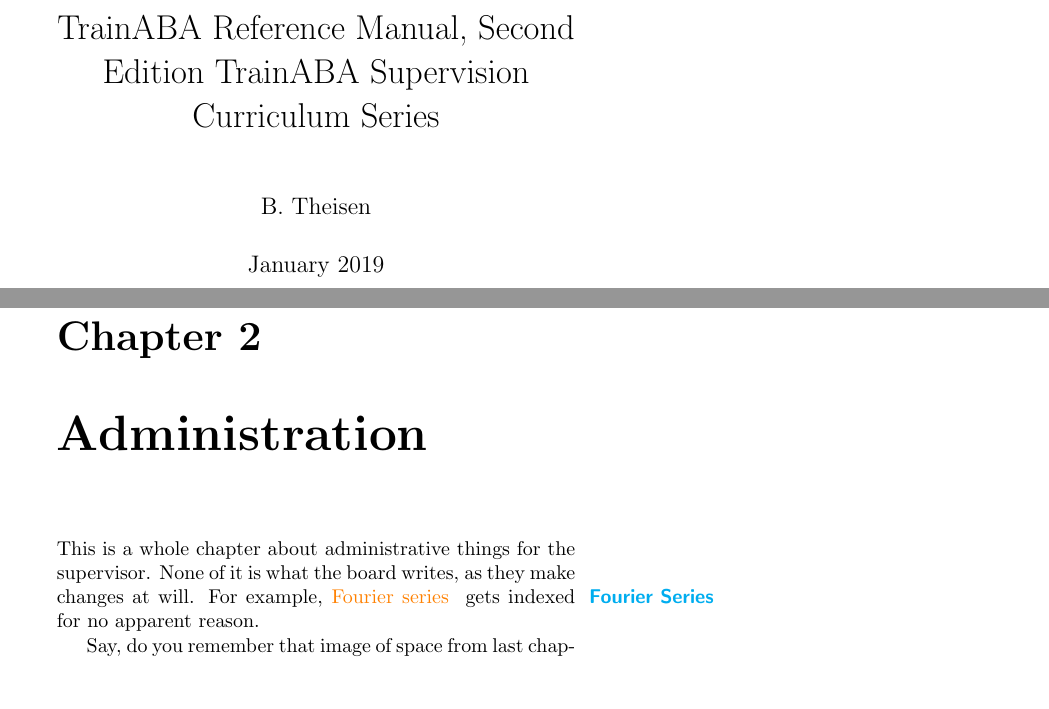
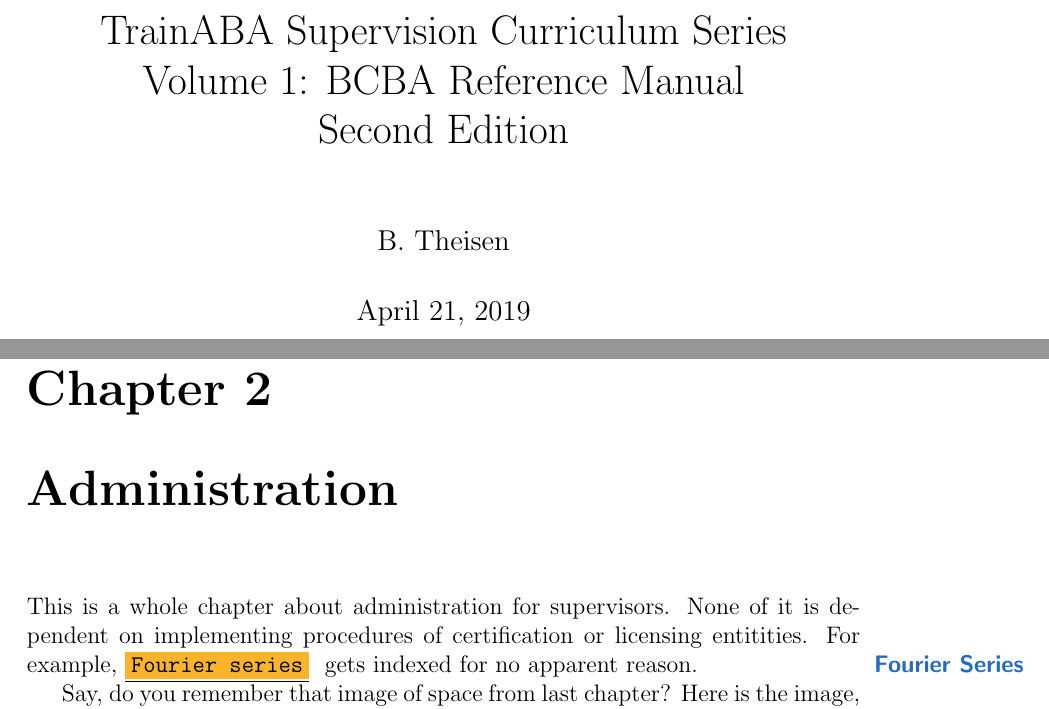
Before and after one commit to cumulativerecords/generalTexBook, a LaTeX thesis (main.tex, which reads mystyle.sty, sections/admin/admin.tex): two parts of pages 1 and 11 of 12, joined at a grey line, cut at the place of the change. Compiled offline with pdfLaTeX.

Commit message:
updated colors and nesting structure

```diff
--- a/main.tex
+++ b/main.tex
@@ -1,23 +1,25 @@
 
 
-\documentclass[10pt]{book}
-\usepackage[paperwidth=6in,paperheight=9in,margin=1.2in]{geometry}
+\documentclass[12pt]{book}
+%\usepackage[paperwidth=6in,paperheight=9in,margin=1.2in]{geometry}
+\usepackage[a4paper]{geometry}
+
 \usepackage{mystyle}
 \usepackage{hyperref}
 
-\title{TrainABA Reference Manual, Second Edition
-	TrainABA Supervision Curriculum Series}
+\title{TrainABA Supervision Curriculum Series\\ Volume 1: BCBA Reference Manual \\Second Edition}
 \author{B. Theisen}
-\date{January 2019}
+\date{April 21, 2019}
 \makeindex[intoc]
- \renewcommand*{\marginfont}{\color{cyan}\bfseries\sffamily}
+ \renewcommand*{\marginfont}{\color{NavyBlue}\bfseries\sffamily}
 \begin{document}
 %include{path/to/title.tex}
      \maketitle
      \tableofcontents
      \listoffigures
      \listoftables
-%% Uncomment modules to be included here.
+%% Uncomment sections to be included here.
+%% Note that sections cannot be nested. List everything here. Treat this text file as the sole index for calling which sections  to include in the book you are compiling.
  \include{sections/introduction/introduction}
  \include{sections/admin/admin}
       \printindex
--- a/mystyle.sty
+++ b/mystyle.sty
@@ -6,5 +6,5 @@
 \usepackage[english]{babel}
 \usepackage{import, titletoc}
 \usepackage{imakeidx}
-\usepackage{xcolor}
+\usepackage[dvipsnames]{xcolor}
 \usepackage{marginnote}
--- a/sections/admin/admin.tex
+++ b/sections/admin/admin.tex
@@ -5,10 +5,10 @@
 \usepackage{import}
 \begin{document}
 \chapter{Administration}
-This is a whole chapter about administrative things for the supervisor. None of it is what the board writes, as they make changes at will. For example, \textcolor{orange}{Fourier series}
+This is a whole chapter about administration for supervisors. None of it is dependent on implementing procedures of certification or licensing entitities. For example, \underline{\texttt{\colorbox{Dandelion}{Fourier series}}}
 \marginnote{Fourier Series}
 \index{Fourier series}
- gets indexed for no apparent reason.
+gets indexed for no apparent reason.
 
 Say, do you remember that image of space from last chapter? Here is the image, presented as a figure. Look how pretty a figure can be!
 \begin{figure}[h]
```
Also changed, not shown: main.pdf, 2 other files.
